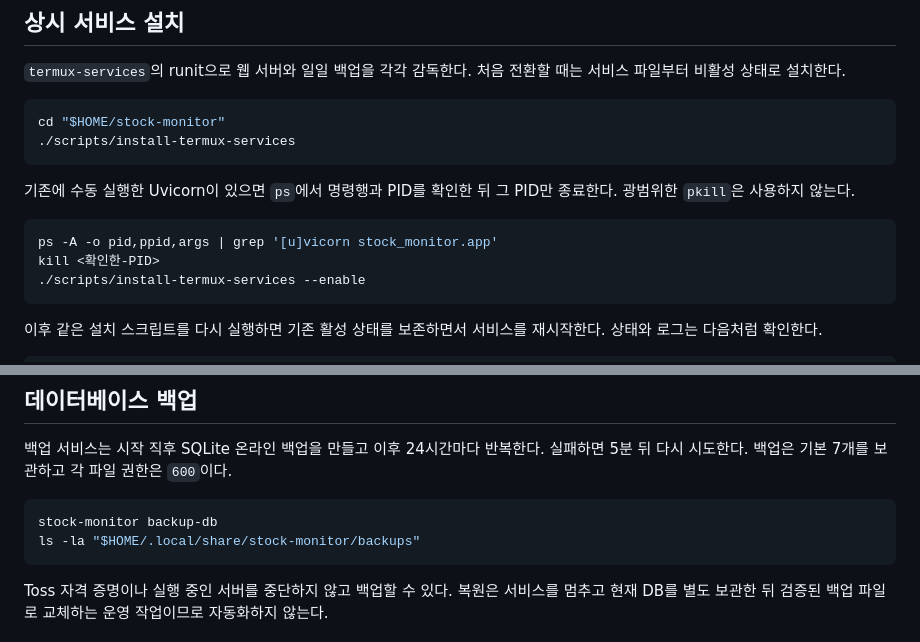
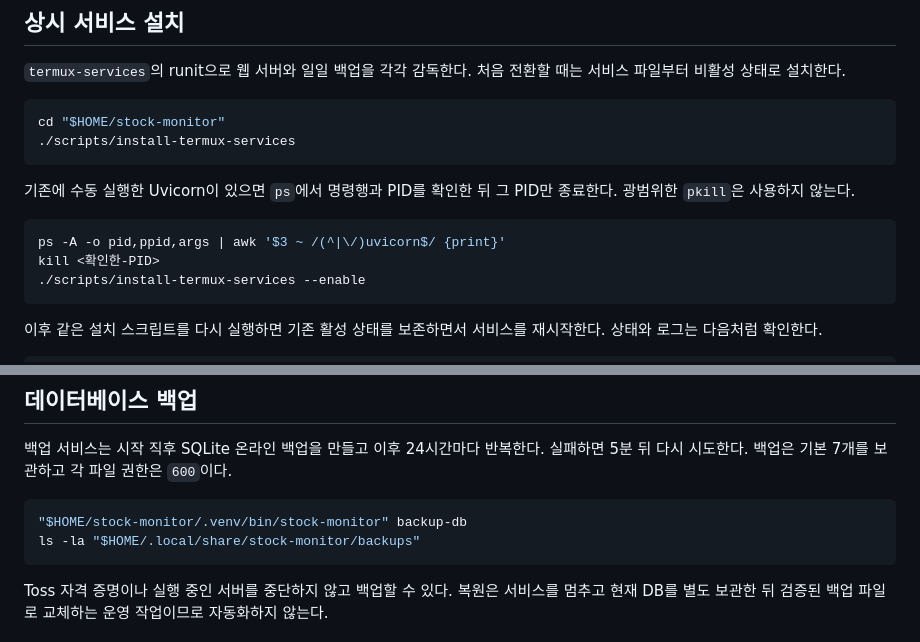
Before and after one commit to yong203/stock-monitor, a Markdown page: docs/TERMUX.md, 2 parts joined by grey strips. Drawn GitHub-style.

Commit message:
docs: clarify Termux operations

````diff
--- a/docs/TERMUX.md
+++ b/docs/TERMUX.md
@@ -99,7 +99,7 @@ cd "$HOME/stock-monitor"
 기존에 수동 실행한 Uvicorn이 있으면 `ps`에서 명령행과 PID를 확인한 뒤 그 PID만 종료한다. 광범위한 `pkill`은 사용하지 않는다.
 
 ```sh
-ps -A -o pid,ppid,args | grep '[u]vicorn stock_monitor.app'
+ps -A -o pid,ppid,args | awk '$3 ~ /(^|\/)uvicorn$/ {print}'
 kill <확인한-PID>
 ./scripts/install-termux-services --enable
 ```
@@ -118,7 +118,7 @@ tail -f "$PREFIX/var/log/sv/stock-monitor/current"
 백업 서비스는 시작 직후 SQLite 온라인 백업을 만들고 이후 24시간마다 반복한다. 실패하면 5분 뒤 다시 시도한다. 백업은 기본 7개를 보관하고 각 파일 권한은 `600`이다.
 
 ```sh
-stock-monitor backup-db
+"$HOME/stock-monitor/.venv/bin/stock-monitor" backup-db
 ls -la "$HOME/.local/share/stock-monitor/backups"
 ```
 
````
